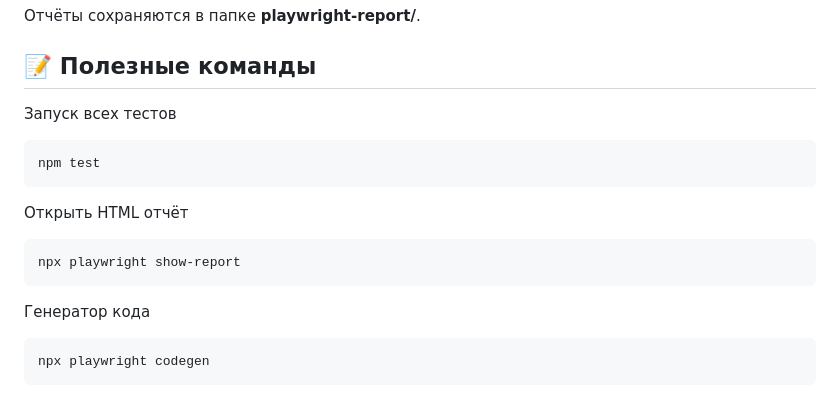
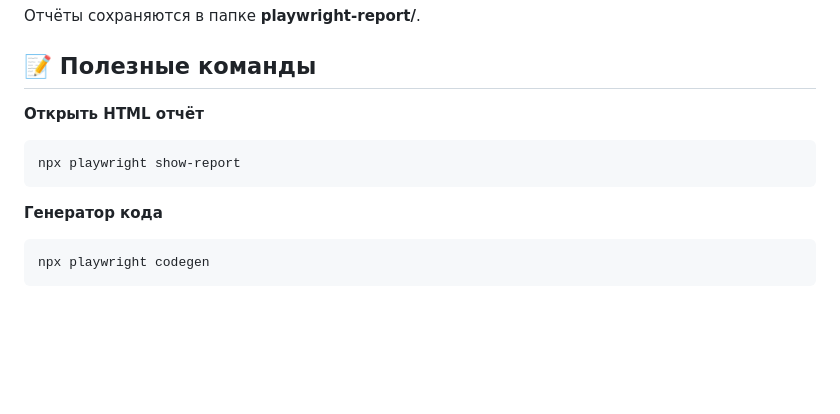
Before and after one commit to JoehFlu/playwright-tests, a Markdown page: README.md, the part around one of its changes. GitHub-like rendering; blank space fills up the shorter version.

````diff
--- a/README.md
+++ b/README.md
@@ -102,15 +102,12 @@ npx playwright test --grep "@smoke"
 Отчёты сохраняются в папке **playwright-report/**.
 
 ## 📝 Полезные команды
-Запуск всех тестов
-```bash
-npm test
-```
-Открыть HTML отчёт
+
+**Открыть HTML отчёт**
 ```bash
 npx playwright show-report
 ```
-Генератор кода
+**Генератор кода**
 ```bash
 npx playwright codegen
 ```
````
Also changed, not shown: other parts of README.md (+6 -6 lines).
